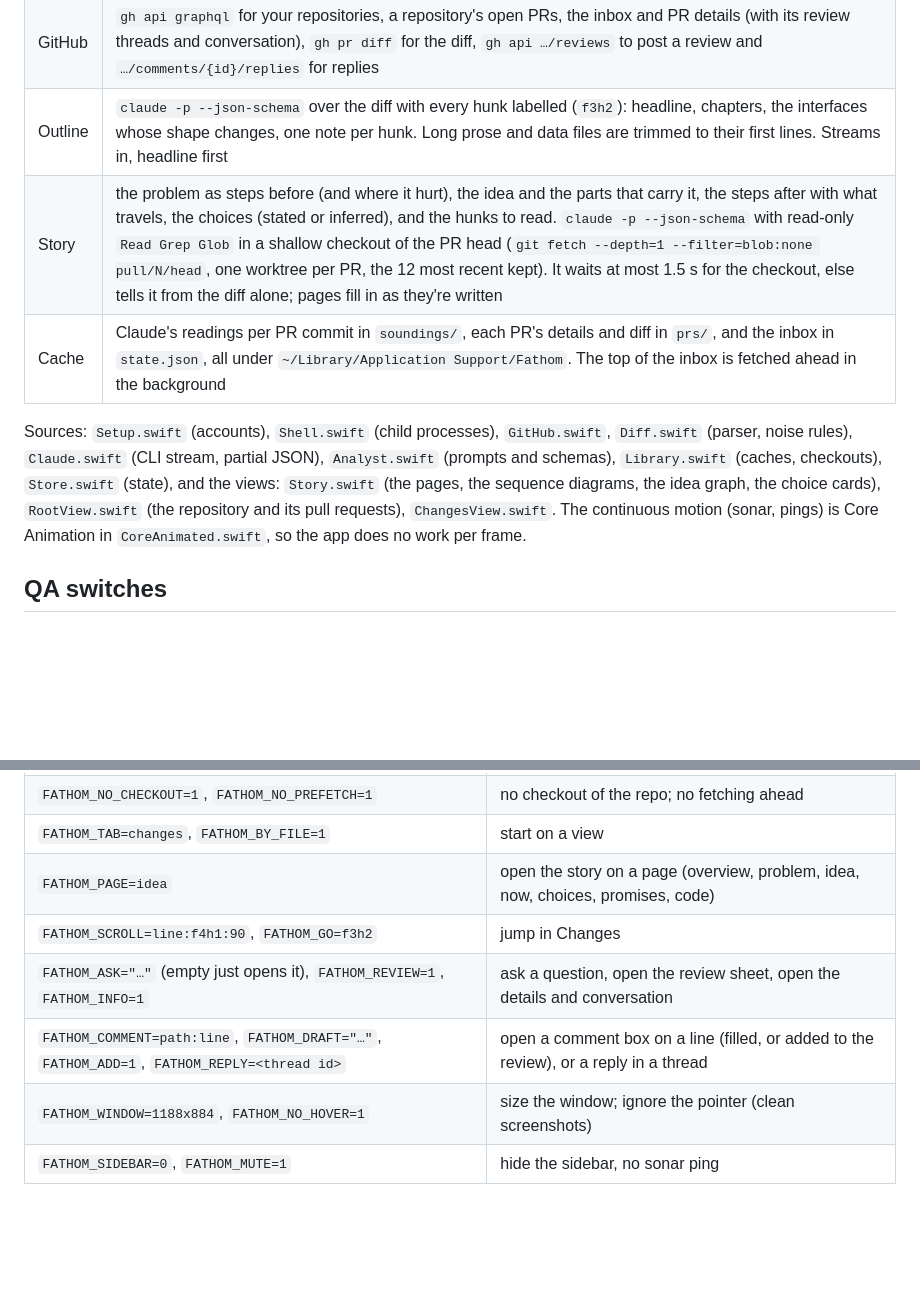
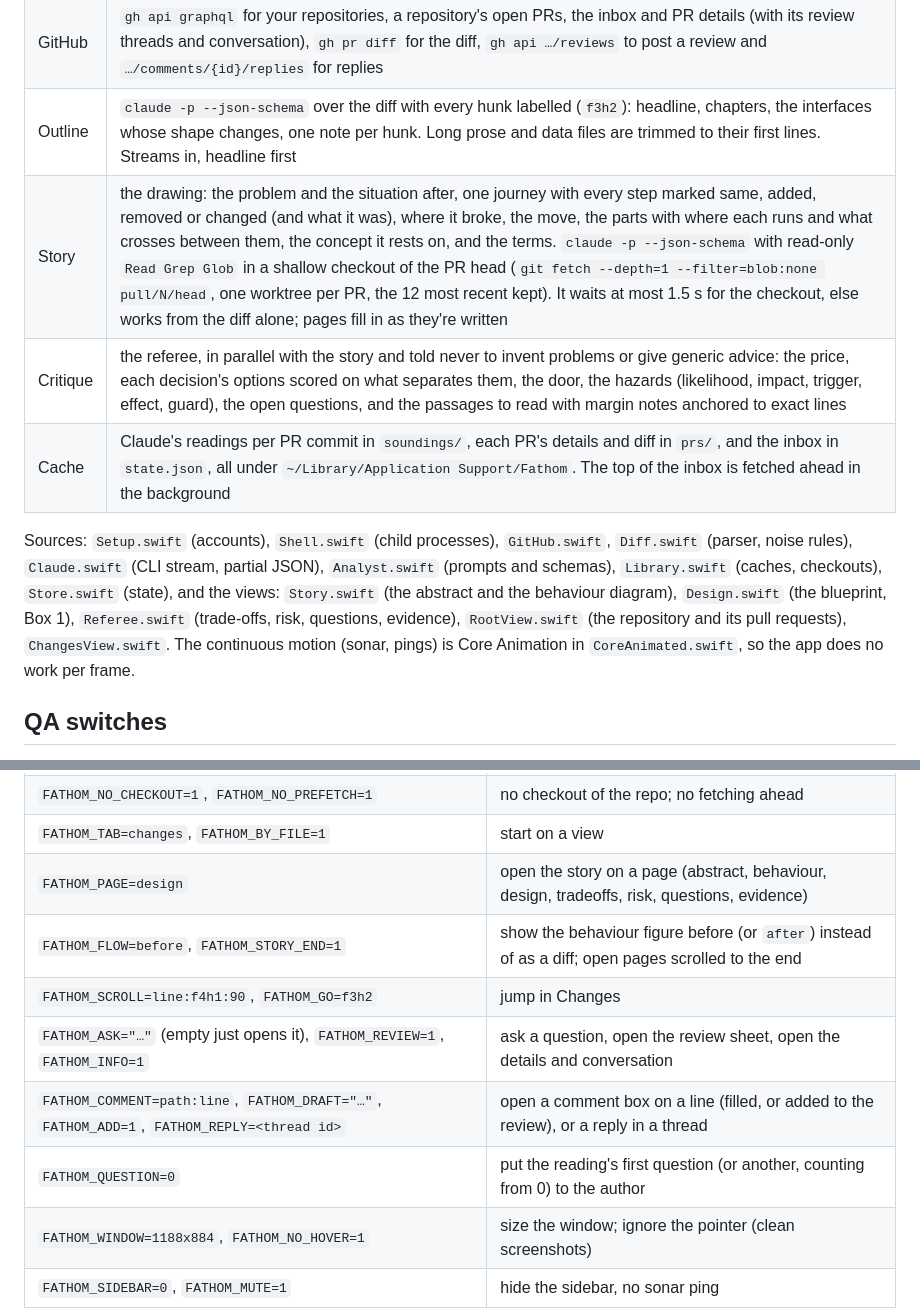
Before and after one commit to yask123/fathom, a Markdown page: README.md, 2 parts joined by grey strips. Rendered like a GitHub page; blank space fills up the shorter version.

```diff
--- a/README.md
+++ b/README.md
@@ -107,13 +116,14 @@ so the download link above keeps pointing at the newest one.
 | Setup | `Setup.swift` reads the login shell's environment, checks `gh api user` and `claude auth status`, and reads `claude --help` so an older Claude Code gets only the flags it understands. GitHub sign-in is `gh auth login --web` with the one-time code shown in the app |
 | GitHub | `gh api graphql` for your repositories, a repository's open PRs, the inbox and PR details (with its review threads and conversation), `gh pr diff` for the diff, `gh api …/reviews` to post a review and `…/comments/{id}/replies` for replies |
 | Outline | `claude -p --json-schema` over the diff with every hunk labelled (`f3h2`): headline, chapters, the interfaces whose shape changes, one note per hunk. Long prose and data files are trimmed to their first lines. Streams in, headline first |
-| Story | the problem as steps before (and where it hurt), the idea and the parts that carry it, the steps after with what travels, the choices (stated or inferred), and the hunks to read. `claude -p --json-schema` with read-only `Read Grep Glob` in a shallow checkout of the PR head (`git fetch --depth=1 --filter=blob:none pull/N/head`, one worktree per PR, the 12 most recent kept). It waits at most 1.5 s for the checkout, else tells it from the diff alone; pages fill in as they're written |
+| Story | the drawing: the problem and the situation after, one journey with every step marked same, added, removed or changed (and what it was), where it broke, the move, the parts with where each runs and what crosses between them, the concept it rests on, and the terms. `claude -p --json-schema` with read-only `Read Grep Glob` in a shallow checkout of the PR head (`git fetch --depth=1 --filter=blob:none pull/N/head`, one worktree per PR, the 12 most recent kept). It waits at most 1.5 s for the checkout, else works from the diff alone; pages fill in as they're written |
+| Critique | the referee, in parallel with the story and told never to invent problems or give generic advice: the price, each decision's options scored on what separates them, the door, the hazards (likelihood, impact, trigger, effect, guard), the open questions, and the passages to read with margin notes anchored to exact lines |
 | Cache | Claude's readings per PR commit in `soundings/`, each PR's details and diff in `prs/`, and the inbox in `state.json`, all under `~/Library/Application Support/Fathom`. The top of the inbox is fetched ahead in the background |
 
 Sources: `Setup.swift` (accounts), `Shell.swift` (child processes), `GitHub.swift`, `Diff.swift` (parser, noise
 rules), `Claude.swift` (CLI stream, partial JSON), `Analyst.swift` (prompts and schemas), `Library.swift` (caches,
-checkouts), `Store.swift` (state), and the views: `Story.swift` (the pages, the sequence diagrams, the idea graph,
-the choice cards), `RootView.swift` (the repository and its pull requests), `ChangesView.swift`. The continuous motion
+checkouts), `Store.swift` (state), and the views: `Story.swift` (the abstract and the behaviour diagram),
+`Design.swift` (the blueprint, Box 1), `Referee.swift` (trade-offs, risk, questions, evidence), `RootView.swift` (the repository and its pull requests), `ChangesView.swift`. The continuous motion
 (sonar, pings) is Core Animation in `CoreAnimated.swift`, so the app does no work per frame.
 
 ## QA switches
@@ -130,10 +140,12 @@ with them and captures its window; `SHOOT_QUIET=1` leaves it where it opens inst
 | `FATHOM_NO_AI=1` | don't call Claude |
 | `FATHOM_NO_CHECKOUT=1`, `FATHOM_NO_PREFETCH=1` | no checkout of the repo; no fetching ahead |
 | `FATHOM_TAB=changes`, `FATHOM_BY_FILE=1` | start on a view |
-| `FATHOM_PAGE=idea` | open the story on a page (overview, problem, idea, now, choices, promises, code) |
+| `FATHOM_PAGE=design` | open the story on a page (abstract, behaviour, design, tradeoffs, risk, questions, evidence) |
+| `FATHOM_FLOW=before`, `FATHOM_STORY_END=1` | show the behaviour figure before (or `after`) instead of as a diff; open pages scrolled to the end |
 | `FATHOM_SCROLL=line:f4h1:90`, `FATHOM_GO=f3h2` | jump in Changes |
 | `FATHOM_ASK="…"` (empty just opens it), `FATHOM_REVIEW=1`, `FATHOM_INFO=1` | ask a question, open the review sheet, open the details and conversation |
 | `FATHOM_COMMENT=path:line`, `FATHOM_DRAFT="…"`, `FATHOM_ADD=1`, `FATHOM_REPLY=<thread id>` | open a comment box on a line (filled, or added to the review), or a reply in a thread |
+| `FATHOM_QUESTION=0` | put the reading's first question (or another, counting from 0) to the author |
 | `FATHOM_WINDOW=1188x884`, `FATHOM_NO_HOVER=1` | size the window; ignore the pointer (clean screenshots) |
 | `FATHOM_SIDEBAR=0`, `FATHOM_MUTE=1` | hide the sidebar, no sonar ping |
 | `FATHOM_APPEARANCE=light` | show the light (or `dark`) appearance without changing the saved choice |
```
Also changed, not shown: other parts of README.md (+30 -21 lines), docs/now.png, docs/story.png, 9 other files.
